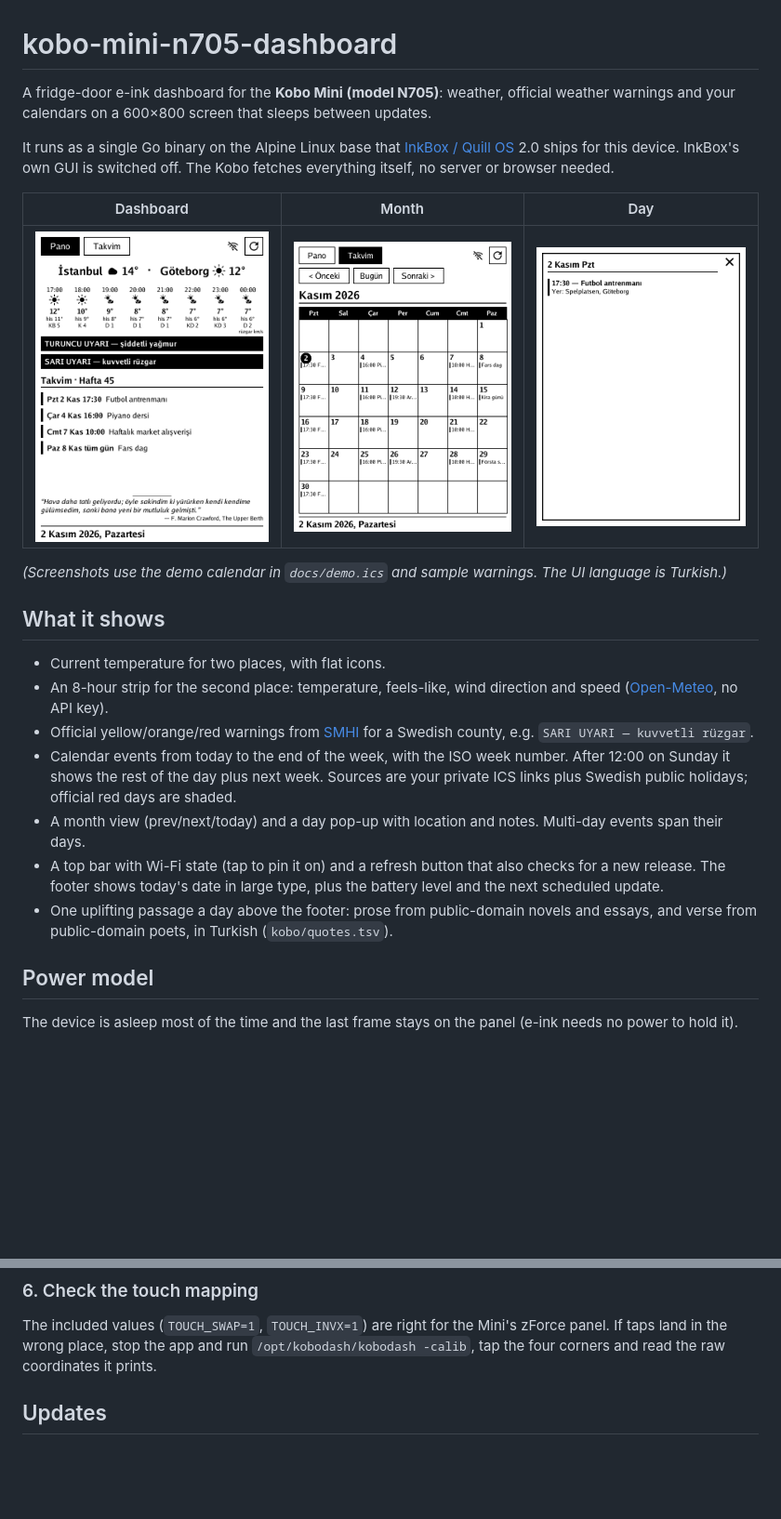
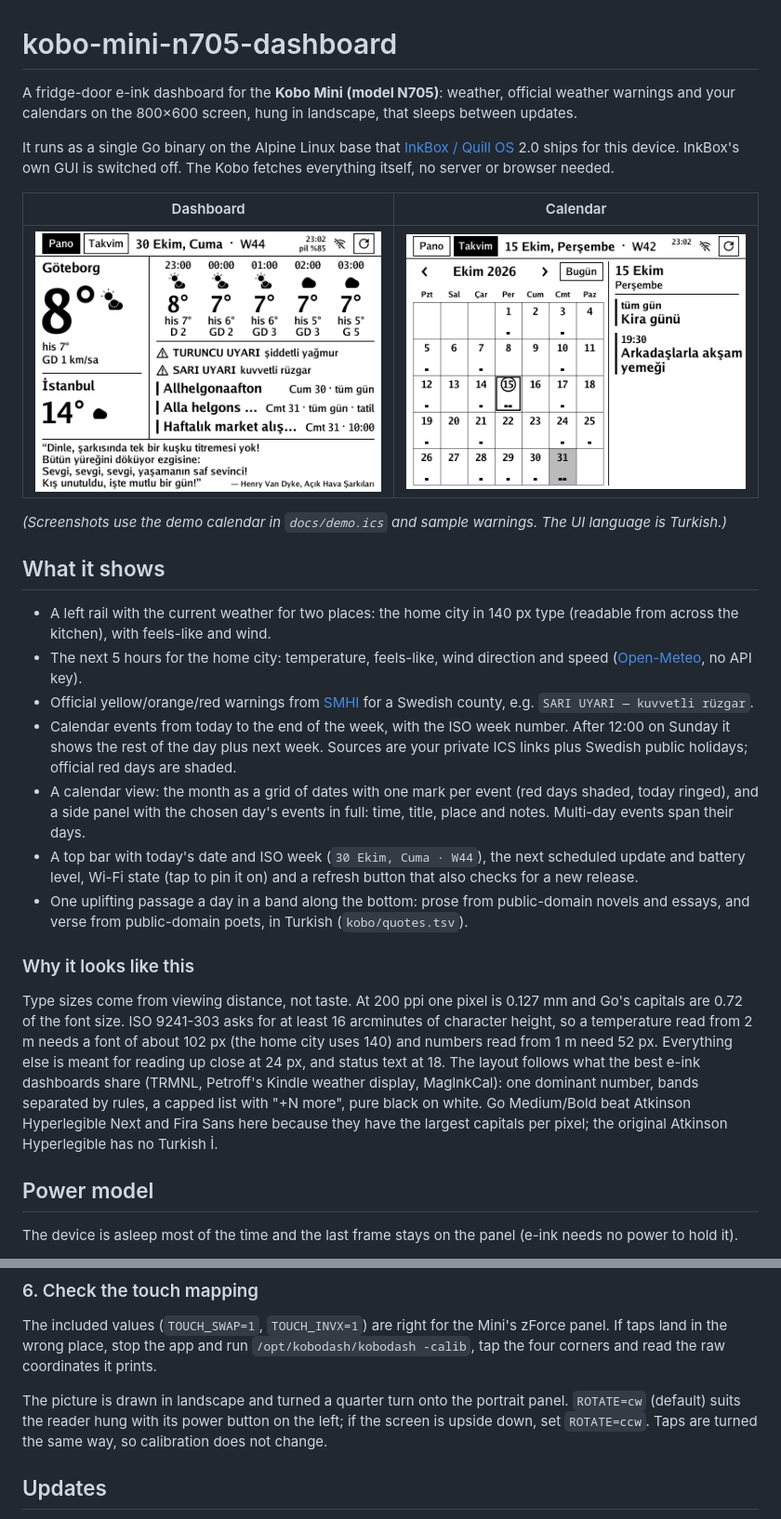
Before and after one commit to tbelbek/kobo-mini-n705-dashboard, a Markdown page: README.md, 2 parts joined by grey strips. Shown at 93% size. GitHub-like rendering; pictures changed too: docs/img/dashboard.png, docs/img/day.png (deleted), docs/img/month.png; blank space fills up the shorter version.

```diff
--- a/README.md
+++ b/README.md
@@ -1,24 +1,28 @@
 # kobo-mini-n705-dashboard
 
-A fridge-door e-ink dashboard for the **Kobo Mini (model N705)**: weather, official weather warnings and your calendars on a 600×800 screen that sleeps between updates.
+A fridge-door e-ink dashboard for the **Kobo Mini (model N705)**: weather, official weather warnings and your calendars on the 800×600 screen, hung in landscape, that sleeps between updates.
 
 It runs as a single Go binary on the Alpine Linux base that [InkBox / Quill OS](https://github.com/Quill-OS/quill) 2.0 ships for this device. InkBox's own GUI is switched off. The Kobo fetches everything itself, no server or browser needed.
 
-| Dashboard | Month | Day |
-|---|---|---|
-| ![dashboard](docs/img/dashboard.png) | ![month](docs/img/month.png) | ![day](docs/img/day.png) |
+| Dashboard | Calendar |
+|---|---|
+| ![dashboard](docs/img/dashboard.png) | ![calendar](docs/img/month.png) |
 
 *(Screenshots use the demo calendar in `docs/demo.ics` and sample warnings. The UI language is Turkish.)*
 
 ## What it shows
 
-- Current temperature for two places, with flat icons.
-- An 8-hour strip for the second place: temperature, feels-like, wind direction and speed ([Open-Meteo](https://open-meteo.com), no API key).
+- A left rail with the current weather for two places: the home city in 140 px type (readable from across the kitchen), with feels-like and wind.
+- The next 5 hours for the home city: temperature, feels-like, wind direction and speed ([Open-Meteo](https://open-meteo.com), no API key).
 - Official yellow/orange/red warnings from [SMHI](https://www.smhi.se) for a Swedish county, e.g. `SARI UYARI — kuvvetli rüzgar`.
 - Calendar events from today to the end of the week, with the ISO week number. After 12:00 on Sunday it shows the rest of the day plus next week. Sources are your private ICS links plus Swedish public holidays; official red days are shaded.
-- A month view (prev/next/today) and a day pop-up with location and notes. Multi-day events span their days.
-- A top bar with Wi-Fi state (tap to pin it on) and a refresh button that also checks for a new release. The footer shows today's date in large type, plus the battery level and the next scheduled update.
-- One uplifting passage a day above the footer: prose from public-domain novels and essays, and verse from public-domain poets, in Turkish (`kobo/quotes.tsv`).
+- A calendar view: the month as a grid of dates with one mark per event (red days shaded, today ringed), and a side panel with the chosen day's events in full: time, title, place and notes. Multi-day events span their days.
+- A top bar with today's date and ISO week (`30 Ekim, Cuma · W44`), the next scheduled update and battery level, Wi-Fi state (tap to pin it on) and a refresh button that also checks for a new release.
+- One uplifting passage a day in a band along the bottom: prose from public-domain novels and essays, and verse from public-domain poets, in Turkish (`kobo/quotes.tsv`).
+
+### Why it looks like this
+
+Type sizes come from viewing distance, not taste. At 200 ppi one pixel is 0.127 mm and Go's capitals are 0.72 of the font size. ISO 9241-303 asks for at least 16 arcminutes of character height, so a temperature read from 2 m needs a font of about 102 px (the home city uses 140) and numbers read from 1 m need 52 px. Everything else is meant for reading up close at 24 px, and status text at 18. The layout follows what the best e-ink dashboards share (TRMNL, Petroff's Kindle weather display, MagInkCal): one dominant number, bands separated by rules, a capped list with "+N more", pure black on white. Go Medium/Bold beat Atkinson Hyperlegible Next and Fira Sans here because they have the largest capitals per pixel; the original Atkinson Hyperlegible has no Turkish İ.
 
 ## Power model
 
@@ -128,6 +132,8 @@ kobo/deploy.sh <kobo-ip>
 
 The included values (`TOUCH_SWAP=1`, `TOUCH_INVX=1`) are right for the Mini's zForce panel. If taps land in the wrong place, stop the app and run `/opt/kobodash/kobodash -calib`, tap the four corners and read the raw coordinates it prints.
 
+The picture is drawn in landscape and turned a quarter turn onto the portrait panel. `ROTATE=cw` (default) suits the reader hung with its power button on the left; if the screen is upside down, set `ROTATE=ccw`. Taps are turned the same way, so calibration does not change.
+
 ## Updates
 
 A device running a release build updates itself. Every `UPDATE_HOURS` (6), right after a timed refresh while Wi-Fi is up, it asks GitHub for the latest release of `UPDATE_REPO`. If the tag differs from its own version, it downloads `kobodash-armv7` and `kobodash-armv7.sig` and checks the ed25519 signature against the public key compiled into it (`kobo/update.go`, or `UPDATE_PUBKEY`). Only a binary that verifies gets installed. The private key lives on the maintainer's machine and never in the repo, so a compromised GitHub account can't push code to devices.
```
Also changed, not shown: 5 other files.
